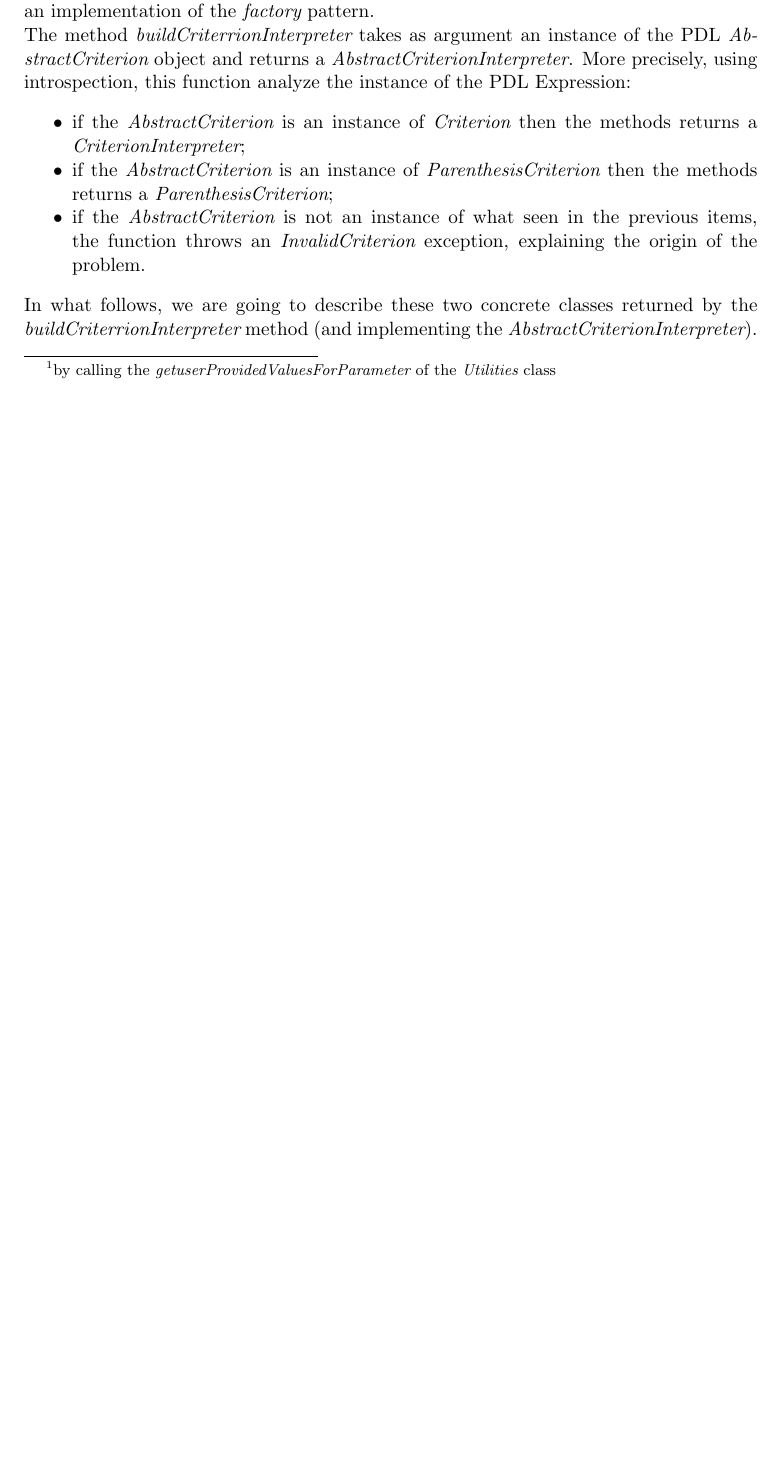
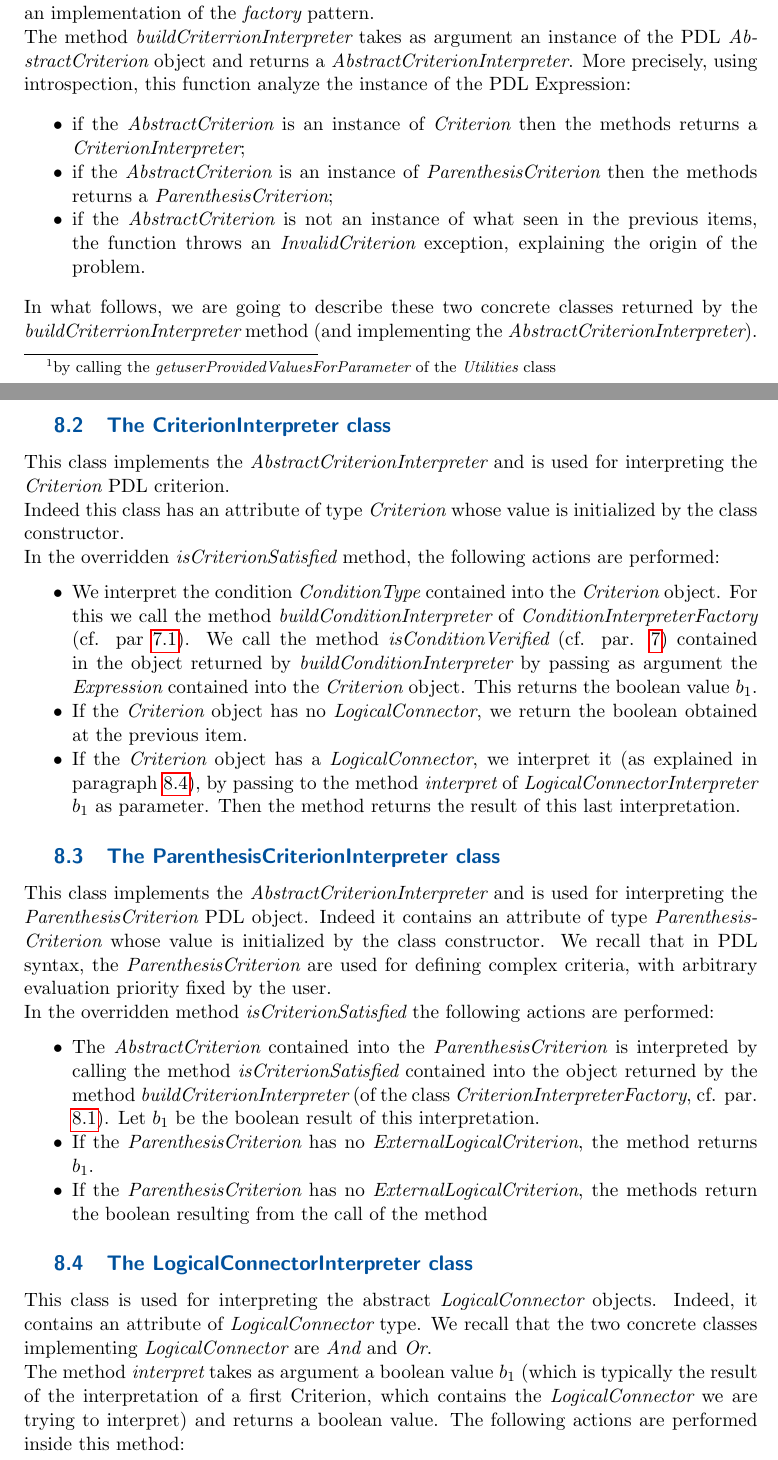
Before and after one commit to wf4ever/vo-param, a LaTeX document (documentation/PDL_ImplementingNote.tex): part of page 15 of 15 before the commit and two parts of pages 16 and 17 of 18 after it, the two joined at a grey line, cut so that both start at the same text, the shorter picture padded with empty space. Compiled offline with pdfLaTeX.

Commit message:
morning commit (end of the documentation on criterion interpretation)
git-svn-id: http://vo-param.googlecode.com/svn/trunk/model@132 39422775-8e48-bbdf-5f2d-43abd6940853

```diff
--- a/documentation/PDL_ImplementingNote.tex
+++ b/documentation/PDL_ImplementingNote.tex
@@ -371,4 +371,27 @@ More precisely, using introspection, this function analyze the instance of the P
 \end{itemize}
 In what follows, we are going to describe these two concrete classes returned by the  {\it buildCriterrionInterpreter} method (and implementing the {\it AbstractCriterionInterpreter}).
 
+\subsection{The CriterionInterpreter class}
+This class  implements the  {\it AbstractCriterionInterpreter} and is used for interpreting the {\it Criterion} PDL criterion. \\
+Indeed this class has an attribute of type {\it Criterion} whose value is initialized by the class constructor. \\
+In the overridden {\it isCriterionSatisfied} method, the following actions are performed:
+\begin{itemize}
+\item We interpret the condition {\it ConditionType} contained into the {\it Criterion} object.
+For this we call the method {\it buildConditionInterpreter} of  {\it ConditionInterpreterFactory} (cf. par \ref{conditionInterpreterFactory}). We call the method {\it isConditionVerified} (cf. par. \ref{conditionInterpreters}) contained in the object returned by {\it buildConditionInterpreter} by passing as argument the {\it Expression} contained into the {\it Criterion} object. This returns the boolean value $b_1$.
+\item If the {\it Criterion} object has no {\it LogicalConnector}, we return the boolean obtained at the previous item.
+\item If the {\it Criterion} object has a {\it LogicalConnector}, we interpret it (as explained in paragraph \ref{logicalConnectorInt}), by passing to the method {\it interpret} of {\it LogicalConnectorInterpreter}  $b_1$ as parameter. Then the method returns the result of this last interpretation.
+\end{itemize}
 
+\subsection{The ParenthesisCriterionInterpreter class}
+This class implements the {\it AbstractCriterionInterpreter} and is used for interpreting the {\it ParenthesisCriterion} PDL object. Indeed it contains an attribute of type {\it ParenthesisCriterion} whose value is initialized by the class constructor. We recall that in PDL syntax, the {\it ParenthesisCriterion} are used for defining complex criteria, with arbitrary evaluation priority fixed by the user. \\
+In the overridden method {\it isCriterionSatisfied} the following actions are performed:
+\begin{itemize}
+\item The {\it AbstractCriterion} contained into the {\it ParenthesisCriterion} is interpreted  by calling the method {\it isCriterionSatisfied} contained into the object returned by the method {\it buildCriterionInterpreter} (of the class {\it CriterionInterpreterFactory}, cf. par. \ref{criterionFactory}). Let $b_1$ be the boolean result of this interpretation.
+\item If the {\it ParenthesisCriterion} has no {\it ExternalLogicalCriterion}, the method returns $b_1$.
+\item If the {\it ParenthesisCriterion} has no {\it ExternalLogicalCriterion}, the methods return the boolean resulting from the call of the method
+\end{itemize}
+
+\subsection{The LogicalConnectorInterpreter class}\label{logicalConnectorInt}
+This class is used for interpreting the abstract {\it LogicalConnector} objects. Indeed, it contains an attribute of {\it LogicalConnector} type. We recall that the two concrete classes implementing {\it LogicalConnector} are {\it And} and {\it Or}.\\
+The method {\it interpret} takes as argument a boolean value $b_1$ (which is  typically the result of the interpretation of a first Criterion, which contains the {\it LogicalConnector} we are trying to interpret) and returns a boolean value. The following actions are performed inside this method:
+\begin{itemize}
```
Also changed, not shown: documentation/PDL_ImplementingNote.tex (10 more changed lines).
